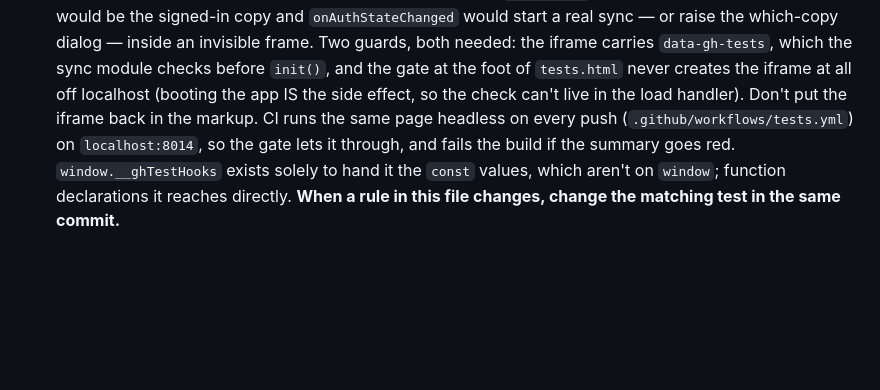
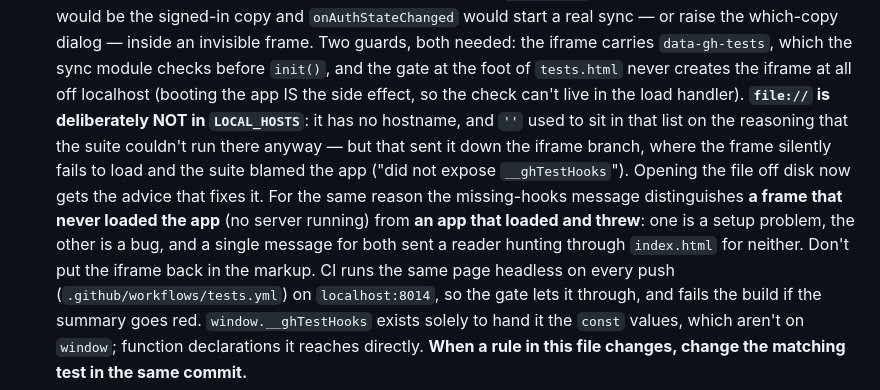
Before and after one commit to eagleadams86/golf-handicap, a Markdown page: CLAUDE.md, the part around the change. Rendered like a GitHub page; blank space fills up the shorter version.

Commit message:
Note in the session rules why file:// is kept out of the test gate
Co-Authored-By: Claude Opus 5 <noreply@anthropic.com>

```diff
--- a/CLAUDE.md
+++ b/CLAUDE.md
@@ -295,7 +295,15 @@ that emphasis.
   invisible frame. Two guards, both needed: the iframe carries `data-gh-tests`, which the
   sync module checks before `init()`, and the gate at the foot of `tests.html` never creates
   the iframe at all off localhost (booting the app IS the side effect, so the check can't
-  live in the load handler). Don't put the iframe back in the markup. CI runs the same page
+  live in the load handler). **`file://` is deliberately NOT in `LOCAL_HOSTS`**: it has no
+  hostname, and `''` used to sit in that list on the reasoning that the suite couldn't run
+  there anyway — but that sent it down the iframe branch, where the frame silently fails to
+  load and the suite blamed the app ("did not expose `__ghTestHooks`"). Opening the file off
+  disk now gets the advice that fixes it. For the same reason the missing-hooks message
+  distinguishes **a frame that never loaded the app** (no server running) from **an app that
+  loaded and threw**: one is a setup problem, the other is a bug, and a single message for
+  both sent a reader hunting through `index.html` for neither.
+  Don't put the iframe back in the markup. CI runs the same page
   headless on every push (`.github/workflows/tests.yml`) on `localhost:8014`, so the gate
   lets it through, and fails the build if the summary goes red. `window.__ghTestHooks` exists solely to hand it the `const` values, which aren't
   on `window`; function declarations it reaches directly. **When a rule in this file changes,
```
